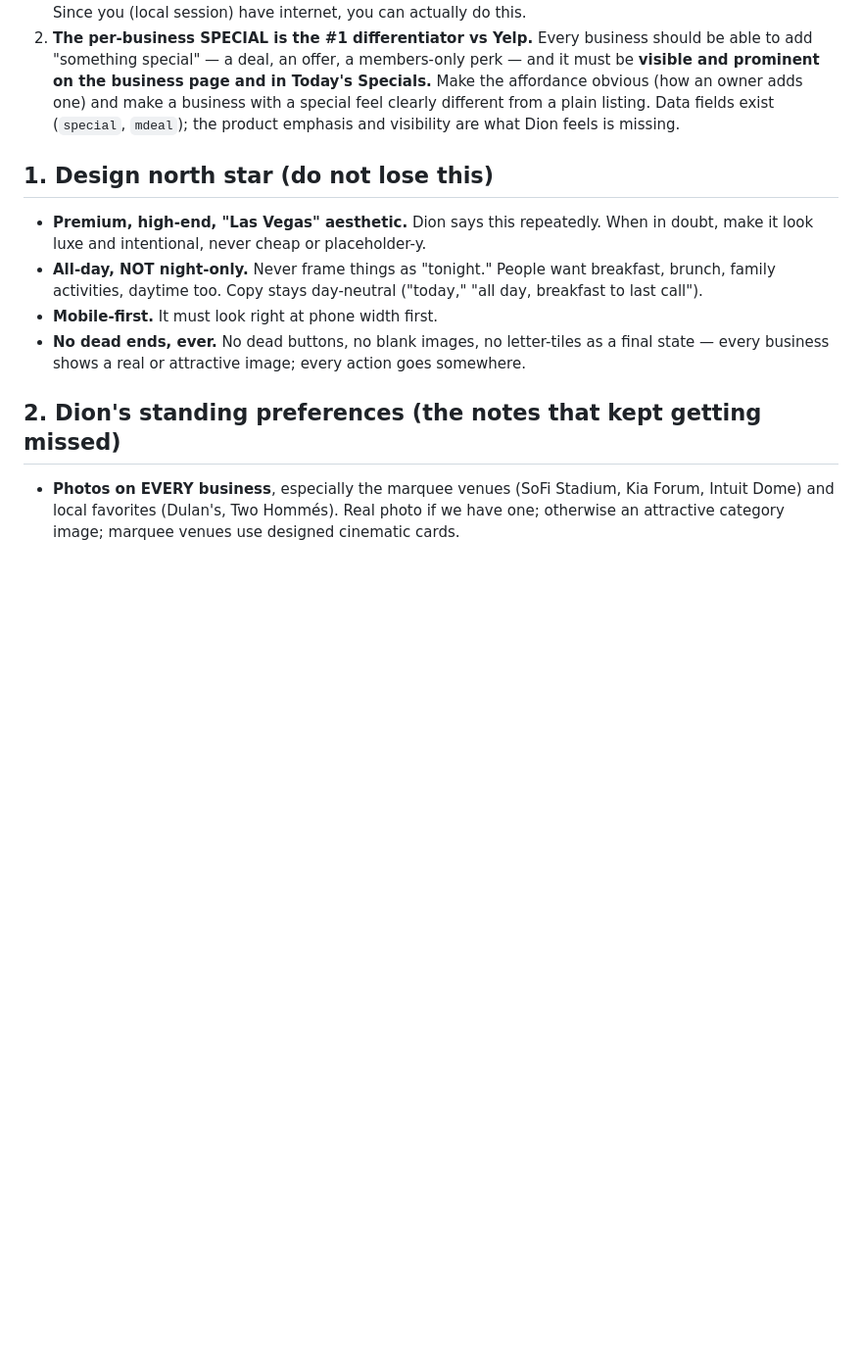
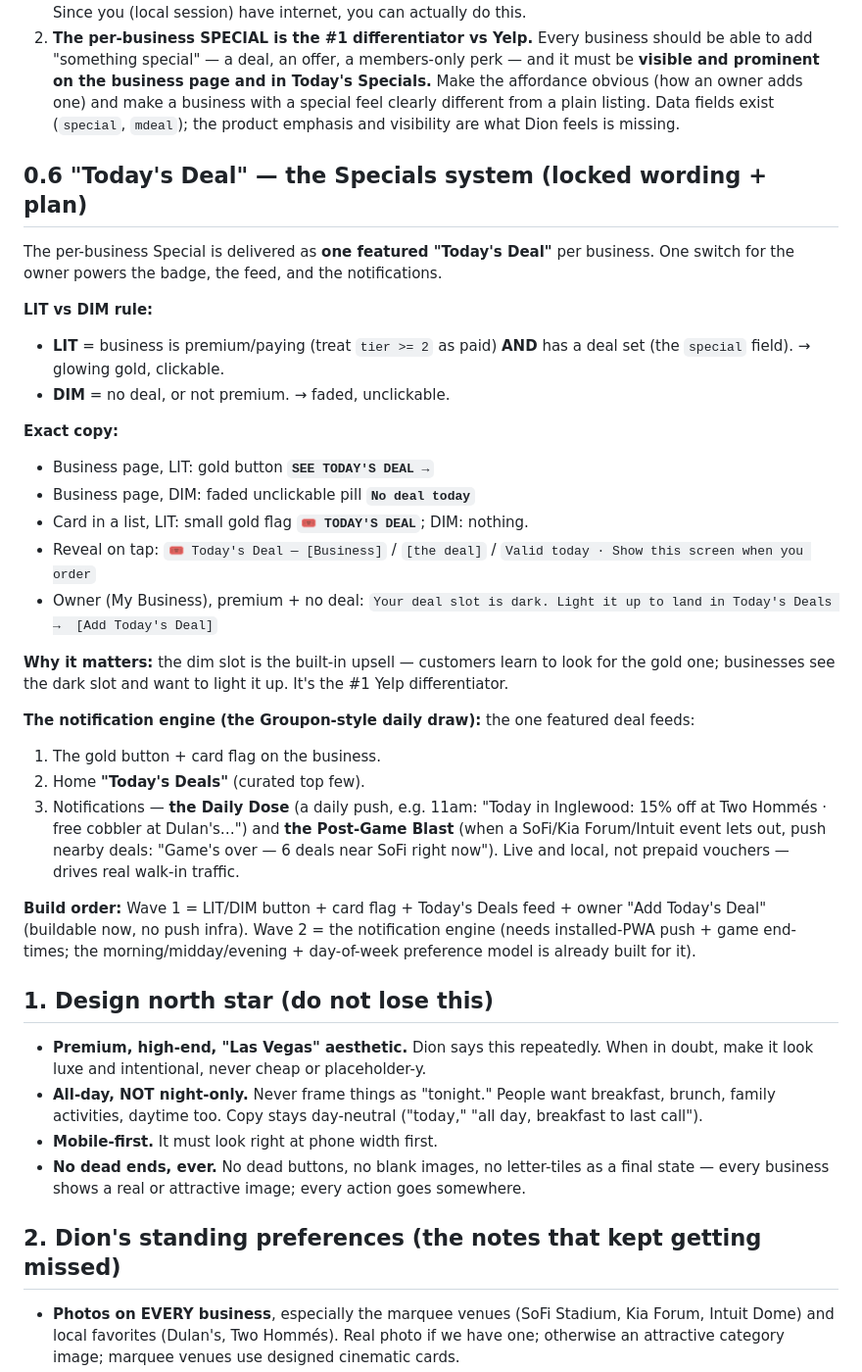
Before and after one commit to dion-sketch/do_inglewood_main, a Markdown page: docs/HANDOFF_BRIEF.md, the part around the change. Shown at 98% size. Rendered like a GitHub page; blank space fills up the shorter version.

Commit message:
Lock the "Today's Deal" specials system + notification plan into the brief
Records the LIT/DIM rule, the exact button/flag/reveal/owner copy, why the dim
slot is the built-in upsell, and the Groupon-style notification engine (Daily
Dose + Post-Game Blast) it feeds — plus the wave 1 / wave 2 build order. So the
Specials differentiator and its wording survive across sessions.

Co-Authored-By: Claude Opus 4.8 <noreply@anthropic.com>
Claude-Session: https://claude.ai/code/session_011vwi4RdTZVWnvXRfGX6kbm

```diff
--- a/docs/HANDOFF_BRIEF.md
+++ b/docs/HANDOFF_BRIEF.md
@@ -36,6 +36,42 @@
    the affordance obvious (how an owner adds one) and make a business with a special feel
    clearly different from a plain listing. Data fields exist (`special`, `mdeal`); the
    product emphasis and visibility are what Dion feels is missing.
+
+## 0.6 "Today's Deal" — the Specials system (locked wording + plan)
+
+The per-business Special is delivered as **one featured "Today's Deal"** per business.
+One switch for the owner powers the badge, the feed, and the notifications.
+
+**LIT vs DIM rule:**
+- **LIT** = business is premium/paying (treat `tier >= 2` as paid) **AND** has a deal set
+  (the `special` field). → glowing gold, clickable.
+- **DIM** = no deal, or not premium. → faded, unclickable.
+
+**Exact copy:**
+- Business page, LIT: gold button **`SEE TODAY'S DEAL →`**
+- Business page, DIM: faded unclickable pill **`No deal today`**
+- Card in a list, LIT: small gold flag **`🎟 TODAY'S DEAL`**; DIM: nothing.
+- Reveal on tap:
+  `🎟 Today's Deal — [Business]` / `[the deal]` / `Valid today · Show this screen when you order`
+- Owner (My Business), premium + no deal:
+  `Your deal slot is dark. Light it up to land in Today's Deals →  [Add Today's Deal]`
+
+**Why it matters:** the dim slot is the built-in upsell — customers learn to look for the
+gold one; businesses see the dark slot and want to light it up. It's the #1 Yelp
+differentiator.
+
+**The notification engine (the Groupon-style daily draw):** the one featured deal feeds:
+1. The gold button + card flag on the business.
+2. Home **"Today's Deals"** (curated top few).
+3. Notifications — **the Daily Dose** (a daily push, e.g. 11am: "Today in Inglewood:
+   15% off at Two Hommés · free cobbler at Dulan's…") and **the Post-Game Blast** (when a
+   SoFi/Kia Forum/Intuit event lets out, push nearby deals: "Game's over — 6 deals near
+   SoFi right now"). Live and local, not prepaid vouchers — drives real walk-in traffic.
+
+**Build order:** Wave 1 = LIT/DIM button + card flag + Today's Deals feed + owner
+"Add Today's Deal" (buildable now, no push infra). Wave 2 = the notification engine
+(needs installed-PWA push + game end-times; the morning/midday/evening + day-of-week
+preference model is already built for it).
 
 ## 1. Design north star (do not lose this)
 
```
